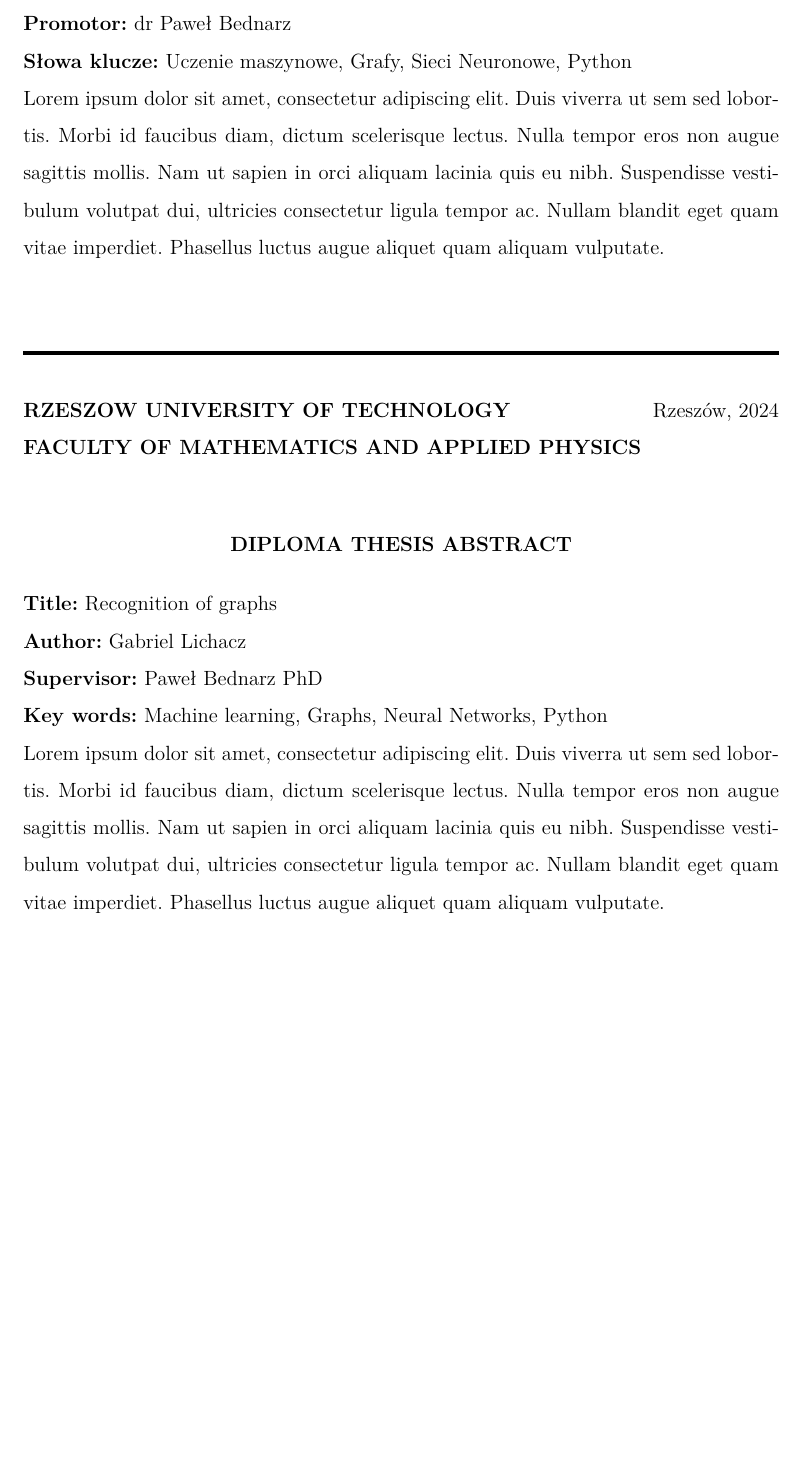
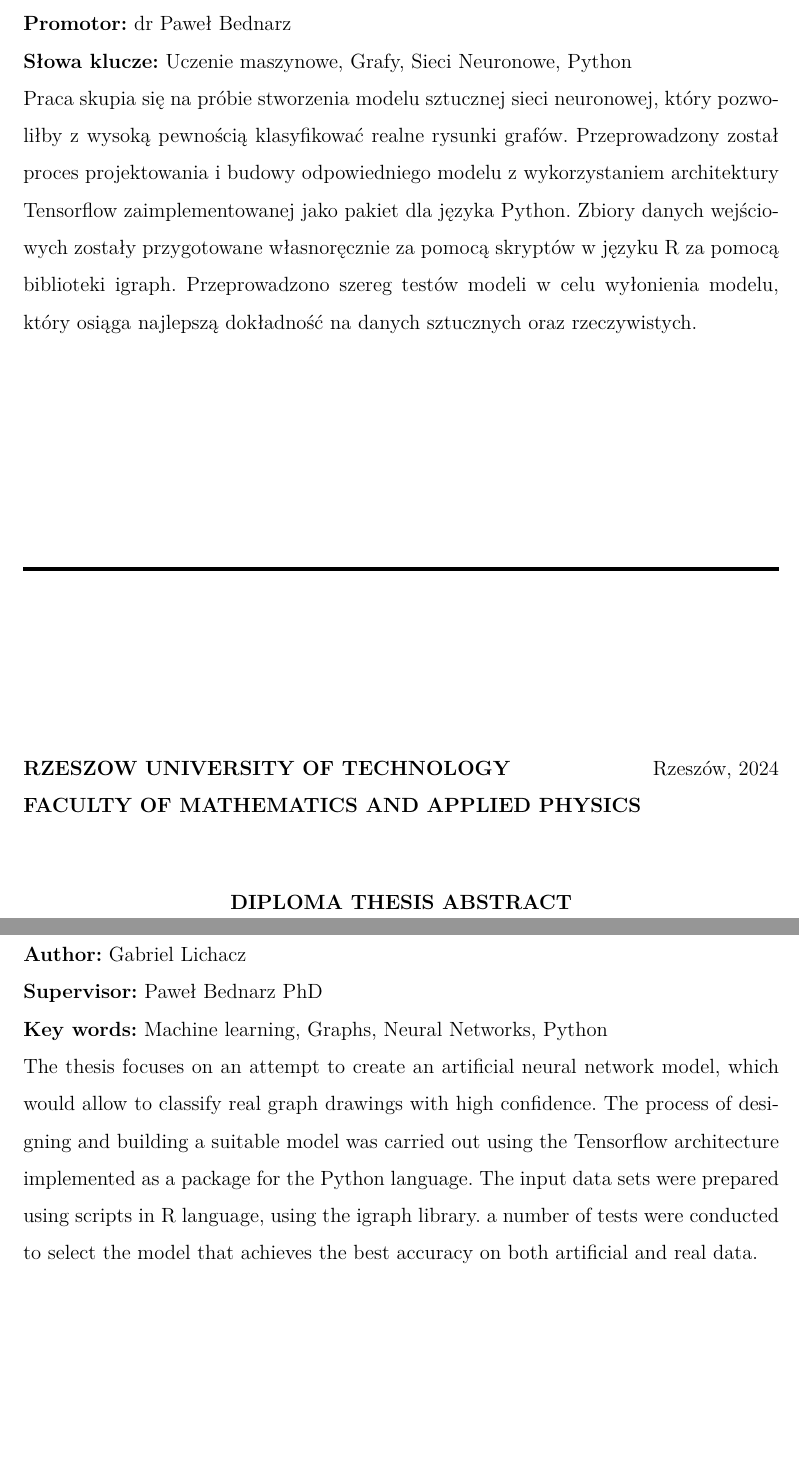
Before and after one commit to gabriellichacz/graph_classification, a LaTeX thesis (thesis/weiiszablon.tex, which reads thesis/resources/abstract.tex): part of page 38 of 38 before the commit and two parts of pages 38 and 39 of 39 after it, the two joined at a grey line, cut so that both start at the same text, the shorter picture padded with empty space. Compiled offline with pdfLaTeX.

Commit message:
abstract

```diff
--- a/thesis/resources/abstract.tex
+++ b/thesis/resources/abstract.tex
@@ -2,19 +2,26 @@
 
 \abstractKeywordsEN{Machine learning, Graphs, Neural Networks, Python}
 
-% -- TO DO -- %
-\abstract{Lorem ipsum dolor sit amet, consectetur adipiscing elit.
-    Duis viverra ut sem sed lobortis. Morbi id faucibus diam, dictum scelerisque lectus.
-    Nulla tempor eros non augue sagittis mollis. Nam ut sapien in orci aliquam lacinia quis eu nibh.
-    Suspendisse vestibulum volutpat dui, ultricies consectetur ligula tempor ac.
-    Nullam blandit eget quam vitae imperdiet.
-    Phasellus luctus augue aliquet quam aliquam vulputate.}
+\abstract{
+    Praca skupia się na próbie stworzenia modelu sztucznej sieci neuronowej,
+    który pozwoliłby z~wysoką pewnością klasyfikować realne rysunki grafów.
+    Przeprowadzony został proces projektowania i~budowy odpowiedniego modelu
+    z~wykorzystaniem architektury Tensorflow zaimplementowanej jako pakiet
+    dla języka Python. Zbiory danych wejściowych zostały przygotowane
+    własnoręcznie za pomocą skryptów w języku R za pomocą biblioteki igraph.
+    Przeprowadzono szereg testów modeli w celu wyłonienia modelu,
+    który osiąga najlepszą dokładność na danych sztucznych oraz rzeczywistych.
+}
 
-\abstractEN{Lorem ipsum dolor sit amet, consectetur adipiscing elit.
-    Duis viverra ut sem sed lobortis. Morbi id faucibus diam, dictum scelerisque lectus.
-    Nulla tempor eros non augue sagittis mollis. Nam ut sapien in orci aliquam lacinia quis eu nibh.
-    Suspendisse vestibulum volutpat dui, ultricies consectetur ligula tempor ac.
-    Nullam blandit eget quam vitae imperdiet.
-    Phasellus luctus augue aliquet quam aliquam vulputate.}
+\abstractEN{
+    The thesis focuses on an attempt to create an artificial neural network model,
+    which would allow to classify real graph drawings with high confidence.
+    The process of designing and building a~suitable model was carried out
+    using the Tensorflow architecture implemented as a~package
+    for the Python language. The input data sets were prepared
+    using scripts in R language, using the igraph library.
+    a~number of tests were conducted to select the model
+    that achieves the best accuracy on both artificial and real data.
+}
 
 \makesummary
```
